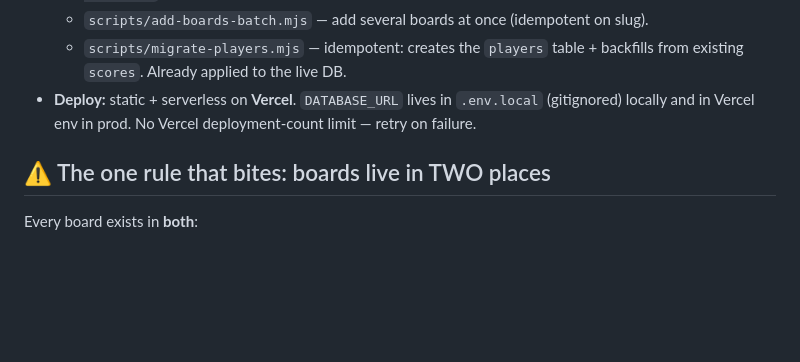
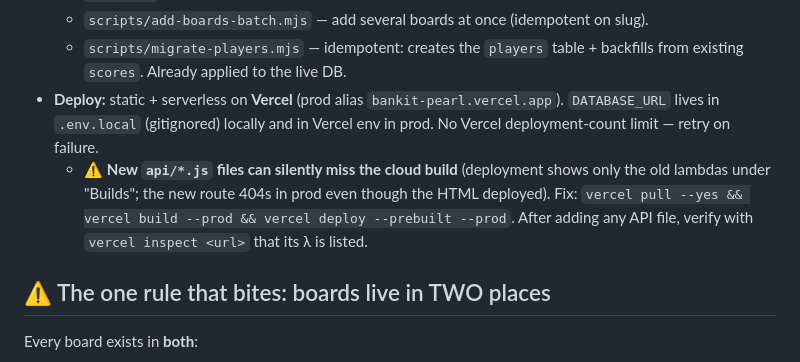
Before and after one commit to nyd-user-1/bankit, a Markdown page: CLAUDE.md, the part around the change. Drawn GitHub-style; blank space fills up the shorter version.

Commit message:
Bank It: document the Vercel new-lambda build gotcha + prod alias
Co-Authored-By: Claude Fable 5 <noreply@anthropic.com>

```diff
--- a/CLAUDE.md
+++ b/CLAUDE.md
@@ -22,8 +22,13 @@ think are on the hidden list. Every correct tap is +1; one wrong tap ends the ro
   - `scripts/add-boards-batch.mjs` — add several boards at once (idempotent on slug).
   - `scripts/migrate-players.mjs` — idempotent: creates the `players` table + backfills from
     existing `scores`. Already applied to the live DB.
-- **Deploy:** static + serverless on **Vercel**. `DATABASE_URL` lives in `.env.local` (gitignored)
-  locally and in Vercel env in prod. No Vercel deployment-count limit — retry on failure.
+- **Deploy:** static + serverless on **Vercel** (prod alias `bankit-pearl.vercel.app`).
+  `DATABASE_URL` lives in `.env.local` (gitignored) locally and in Vercel env in prod.
+  No Vercel deployment-count limit — retry on failure.
+  - ⚠️ **New `api/*.js` files can silently miss the cloud build** (deployment shows only the
+    old lambdas under "Builds"; the new route 404s in prod even though the HTML deployed).
+    Fix: `vercel pull --yes && vercel build --prod && vercel deploy --prebuilt --prod`.
+    After adding any API file, verify with `vercel inspect <url>` that its λ is listed.
 
 ## ⚠️ The one rule that bites: boards live in TWO places
 
```
